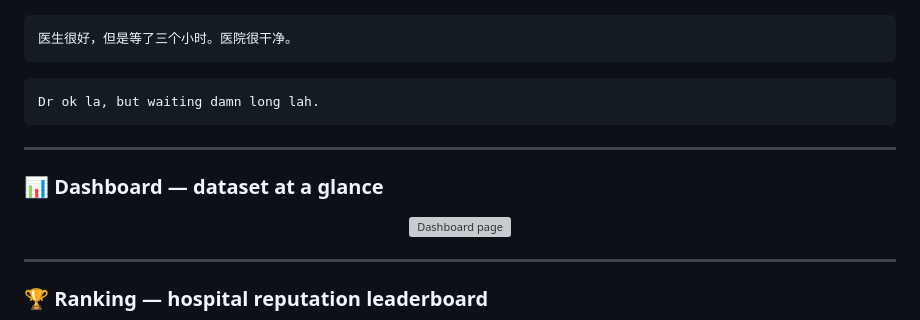
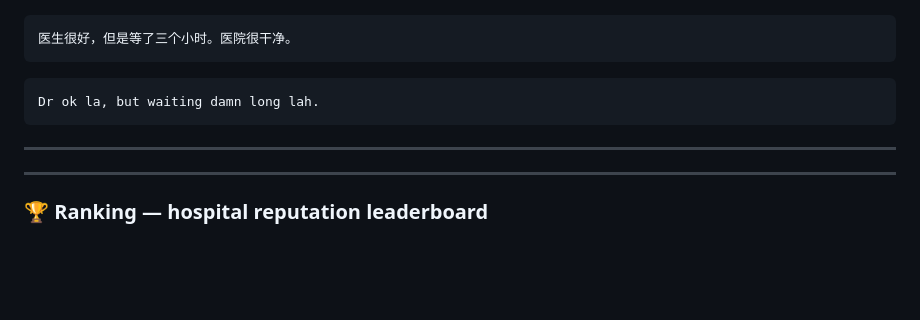
Before and after one commit to Nicholas1025/Multilingual-Sentiment-Analysis-of-Malaysian-Healthcare-Feedback-from-Google-Maps-Reviews, a Markdown page: README.md, the part around the change. GitHub-like rendering; blank space fills up the shorter version; grey boxes are pictures that could not be loaded.

```diff
--- a/README.md
+++ b/README.md
@@ -135,12 +135,6 @@ Dr ok la, but waiting damn long lah.
 
 ---
 
-### 📊 Dashboard — dataset at a glance
-
-<p align="center">
-  <img src="assets/dashboard.png" alt="Dashboard page" width="80%">
-</p>
-
 ---
 
 ### 🏆 Ranking — hospital reputation leaderboard
```
